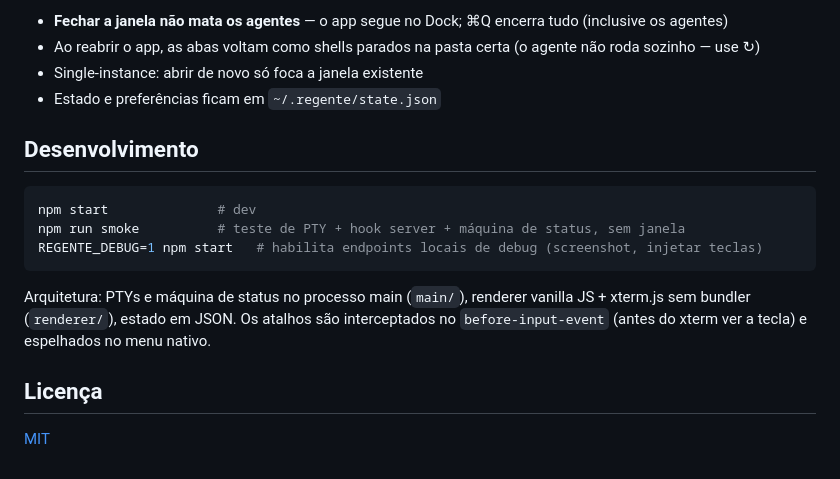
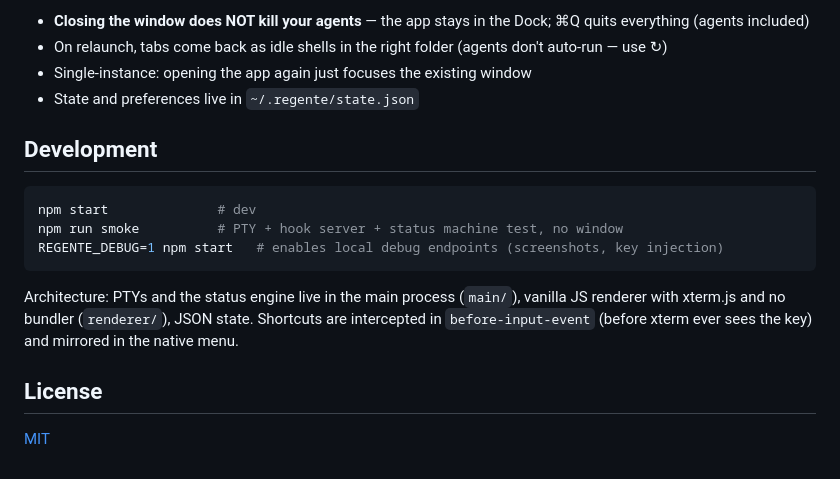
Before and after one commit to natti-jpb/regente, a Markdown page: README.md, the part around one of its changes. GitHub-like rendering.

````diff
--- a/README.md
+++ b/README.md
@@ -68,19 +68,19 @@ Nos modais, **Enter confirma/envia** (botão pré-selecionado) e **Esc cancela**
 
-- **Fechar a janela não mata os agentes** — o app segue no Dock; ⌘Q encerra tudo (inclusive os agentes)
-- Ao reabrir o app, as abas voltam como shells parados na pasta certa (o agente não roda sozinho — use ↻)
-- Single-instance: abrir de novo só foca a janela existente
-- Estado e preferências ficam em `~/.regente/state.json`
+- **Closing the window does NOT kill your agents** — the app stays in the Dock; ⌘Q quits everything (agents included)
+- On relaunch, tabs come back as idle shells in the right folder (agents don't auto-run — use ↻)
+- Single-instance: opening the app again just focuses the existing window
+- State and preferences live in `~/.regente/state.json`
 
-## Desenvolvimento
+## Development
 
 ```bash
 npm start              # dev
-npm run smoke          # teste de PTY + hook server + máquina de status, sem janela
-REGENTE_DEBUG=1 npm start   # habilita endpoints locais de debug (screenshot, injetar teclas)
+npm run smoke          # PTY + hook server + status machine test, no window
+REGENTE_DEBUG=1 npm start   # enables local debug endpoints (screenshots, key injection)
 ```
 
-Arquitetura: PTYs e máquina de status no processo main (`main/`), renderer vanilla JS + xterm.js sem bundler (`renderer/`), estado em JSON. Os atalhos são interceptados no `before-input-event` (antes do xterm ver a tecla) e espelhados no menu nativo.
+Architecture: PTYs and the status engine live in the main process (`main/`), vanilla JS renderer with xterm.js and no bundler (`renderer/`), JSON state. Shortcuts are intercepted in `before-input-event` (before xterm ever sees the key) and mirrored in the native menu.
 
-## Licença
+## License
 
 [MIT](LICENSE)
````
Also changed, not shown: other parts of README.md (+38 -38 lines).
